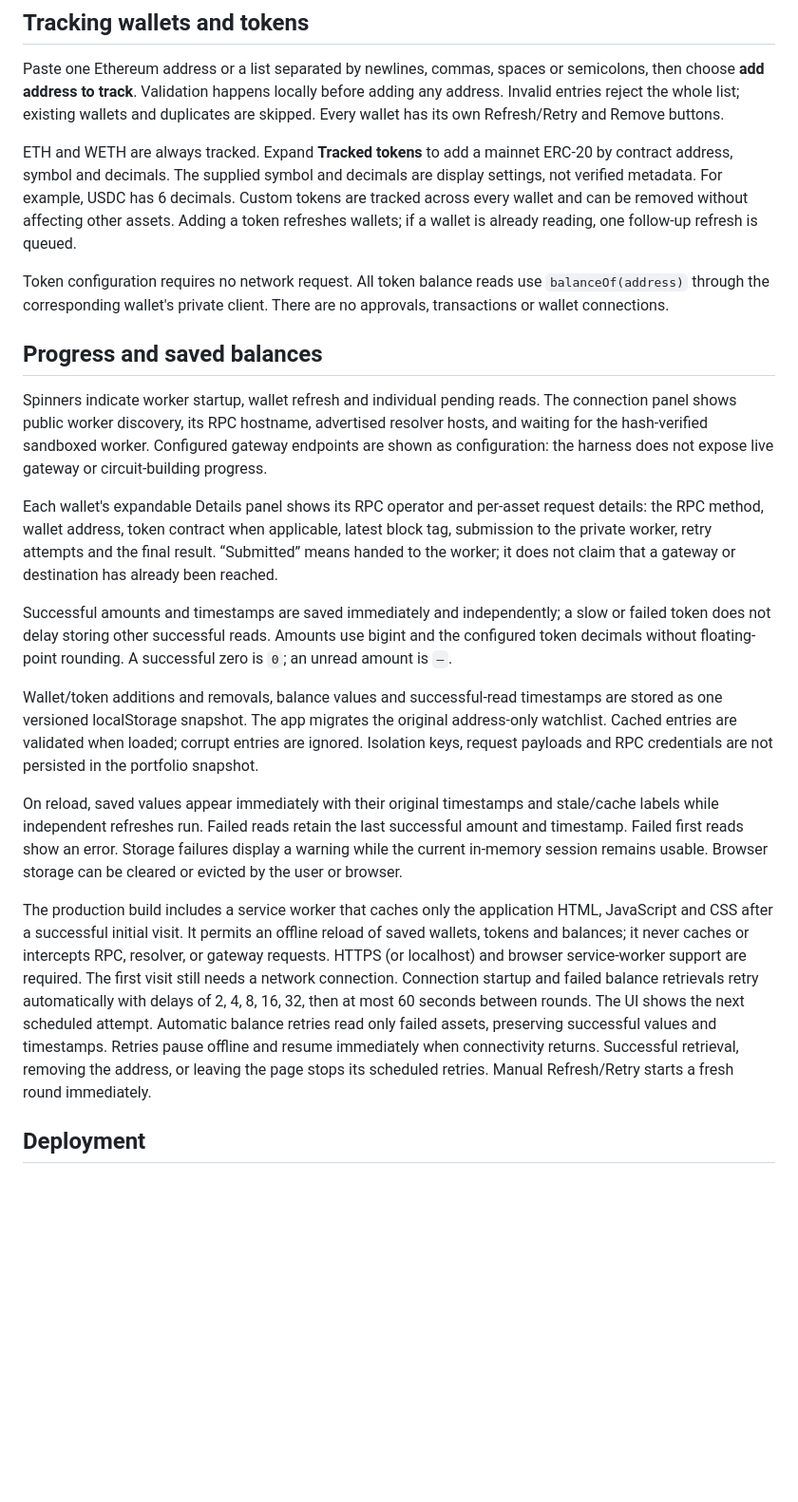
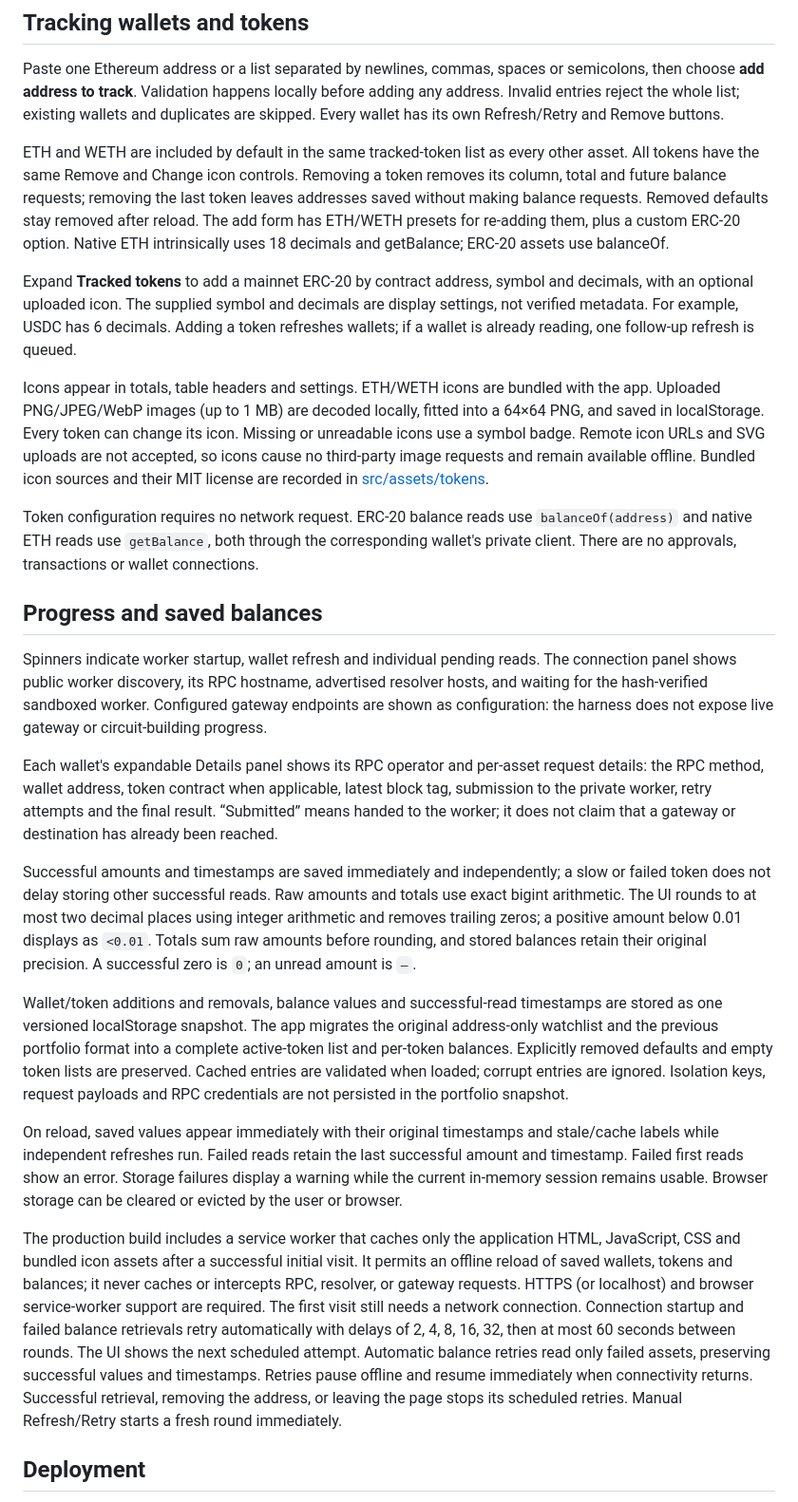
Before and after one commit to KillariDev/anonfolio, a Markdown page: README.md, the part around the change. Shown at 95% size. Drawn GitHub-style; blank space fills up the shorter version.

Commit message:
Unify tracked tokens and add local icons with two-decimal balances

```diff
--- a/README.md
+++ b/README.md
@@ -36,9 +36,13 @@ The watchlist uses compact table rows with refresh next to each shortened addres
 
 Paste one Ethereum address or a list separated by newlines, commas, spaces or semicolons, then choose **add address to track**. Validation happens locally before adding any address. Invalid entries reject the whole list; existing wallets and duplicates are skipped. Every wallet has its own Refresh/Retry and Remove buttons.
 
-ETH and WETH are always tracked. Expand **Tracked tokens** to add a mainnet ERC-20 by contract address, symbol and decimals. The supplied symbol and decimals are display settings, not verified metadata. For example, USDC has 6 decimals. Custom tokens are tracked across every wallet and can be removed without affecting other assets. Adding a token refreshes wallets; if a wallet is already reading, one follow-up refresh is queued.
+ETH and WETH are included by default in the same tracked-token list as every other asset. All tokens have the same Remove and Change icon controls. Removing a token removes its column, total and future balance requests; removing the last token leaves addresses saved without making balance requests. Removed defaults stay removed after reload. The add form has ETH/WETH presets for re-adding them, plus a custom ERC-20 option. Native ETH intrinsically uses 18 decimals and getBalance; ERC-20 assets use balanceOf.
 
-Token configuration requires no network request. All token balance reads use `balanceOf(address)` through the corresponding wallet's private client. There are no approvals, transactions or wallet connections.
+Expand **Tracked tokens** to add a mainnet ERC-20 by contract address, symbol and decimals, with an optional uploaded icon. The supplied symbol and decimals are display settings, not verified metadata. For example, USDC has 6 decimals. Adding a token refreshes wallets; if a wallet is already reading, one follow-up refresh is queued.
+
+Icons appear in totals, table headers and settings. ETH/WETH icons are bundled with the app. Uploaded PNG/JPEG/WebP images (up to 1 MB) are decoded locally, fitted into a 64×64 PNG, and saved in localStorage. Every token can change its icon. Missing or unreadable icons use a symbol badge. Remote icon URLs and SVG uploads are not accepted, so icons cause no third-party image requests and remain available offline. Bundled icon sources and their MIT license are recorded in [src/assets/tokens](src/assets/tokens/README.md).
+
+Token configuration requires no network request. ERC-20 balance reads use `balanceOf(address)` and native ETH reads use `getBalance`, both through the corresponding wallet's private client. There are no approvals, transactions or wallet connections.
 
 ## Progress and saved balances
 
@@ -46,13 +50,13 @@ Spinners indicate worker startup, wallet refresh and individual pending reads. T
 
 Each wallet's expandable Details panel shows its RPC operator and per-asset request details: the RPC method, wallet address, token contract when applicable, latest block tag, submission to the private worker, retry attempts and the final result. “Submitted” means handed to the worker; it does not claim that a gateway or destination has already been reached.
 
-Successful amounts and timestamps are saved immediately and independently; a slow or failed token does not delay storing other successful reads. Amounts use bigint and the configured token decimals without floating-point rounding. A successful zero is `0`; an unread amount is `—`.
+Successful amounts and timestamps are saved immediately and independently; a slow or failed token does not delay storing other successful reads. Raw amounts and totals use exact bigint arithmetic. The UI rounds to at most two decimal places using integer arithmetic and removes trailing zeros; a positive amount below 0.01 displays as `<0.01`. Totals sum raw amounts before rounding, and stored balances retain their original precision. A successful zero is `0`; an unread amount is `—`.
 
-Wallet/token additions and removals, balance values and successful-read timestamps are stored as one versioned localStorage snapshot. The app migrates the original address-only watchlist. Cached entries are validated when loaded; corrupt entries are ignored. Isolation keys, request payloads and RPC credentials are not persisted in the portfolio snapshot.
+Wallet/token additions and removals, balance values and successful-read timestamps are stored as one versioned localStorage snapshot. The app migrates the original address-only watchlist and the previous portfolio format into a complete active-token list and per-token balances. Explicitly removed defaults and empty token lists are preserved. Cached entries are validated when loaded; corrupt entries are ignored. Isolation keys, request payloads and RPC credentials are not persisted in the portfolio snapshot.
 
 On reload, saved values appear immediately with their original timestamps and stale/cache labels while independent refreshes run. Failed reads retain the last successful amount and timestamp. Failed first reads show an error. Storage failures display a warning while the current in-memory session remains usable. Browser storage can be cleared or evicted by the user or browser.
 
-The production build includes a service worker that caches only the application HTML, JavaScript and CSS after a successful initial visit. It permits an offline reload of saved wallets, tokens and balances; it never caches or intercepts RPC, resolver, or gateway requests. HTTPS (or localhost) and browser service-worker support are required. The first visit still needs a network connection. Connection startup and failed balance retrievals retry automatically with delays of 2, 4, 8, 16, 32, then at most 60 seconds between rounds. The UI shows the next scheduled attempt. Automatic balance retries read only failed assets, preserving successful values and timestamps. Retries pause offline and resume immediately when connectivity returns. Successful retrieval, removing the address, or leaving the page stops its scheduled retries. Manual Refresh/Retry starts a fresh round immediately.
+The production build includes a service worker that caches only the application HTML, JavaScript, CSS and bundled icon assets after a successful initial visit. It permits an offline reload of saved wallets, tokens and balances; it never caches or intercepts RPC, resolver, or gateway requests. HTTPS (or localhost) and browser service-worker support are required. The first visit still needs a network connection. Connection startup and failed balance retrievals retry automatically with delays of 2, 4, 8, 16, 32, then at most 60 seconds between rounds. The UI shows the next scheduled attempt. Automatic balance retries read only failed assets, preserving successful values and timestamps. Retries pause offline and resume immediately when connectivity returns. Successful retrieval, removing the address, or leaving the page stops its scheduled retries. Manual Refresh/Retry starts a fresh round immediately.
 
 ## Deployment
 
```
Also changed, not shown: src/assets/tokens/eth.png (added), src/assets/tokens/weth.png (added), 17 other files.
